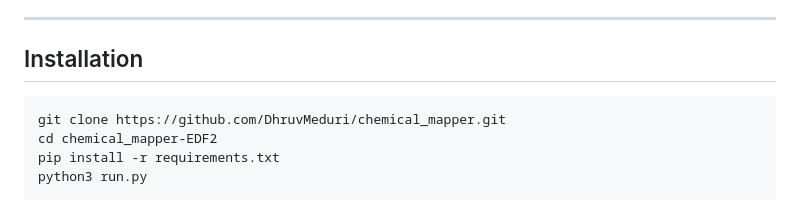
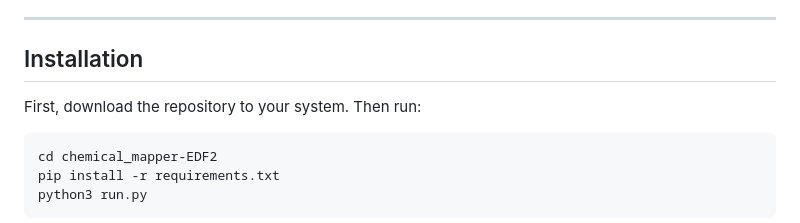
Before and after one commit to tdavislab/chemical-mapper, a Markdown page: README.md, the part around the change. Drawn GitHub-style.

Commit message:
final-commit6

````diff
--- a/README.md
+++ b/README.md
@@ -40,8 +40,9 @@ The following are videos demonstrating the interactive capabilities of Chemical
 
 ## Installation
 
+First, download the repository to your system. Then run:
+
 ```bash
-git clone https://github.com/DhruvMeduri/chemical_mapper.git
 cd chemical_mapper-EDF2
 pip install -r requirements.txt
 python3 run.py
````
